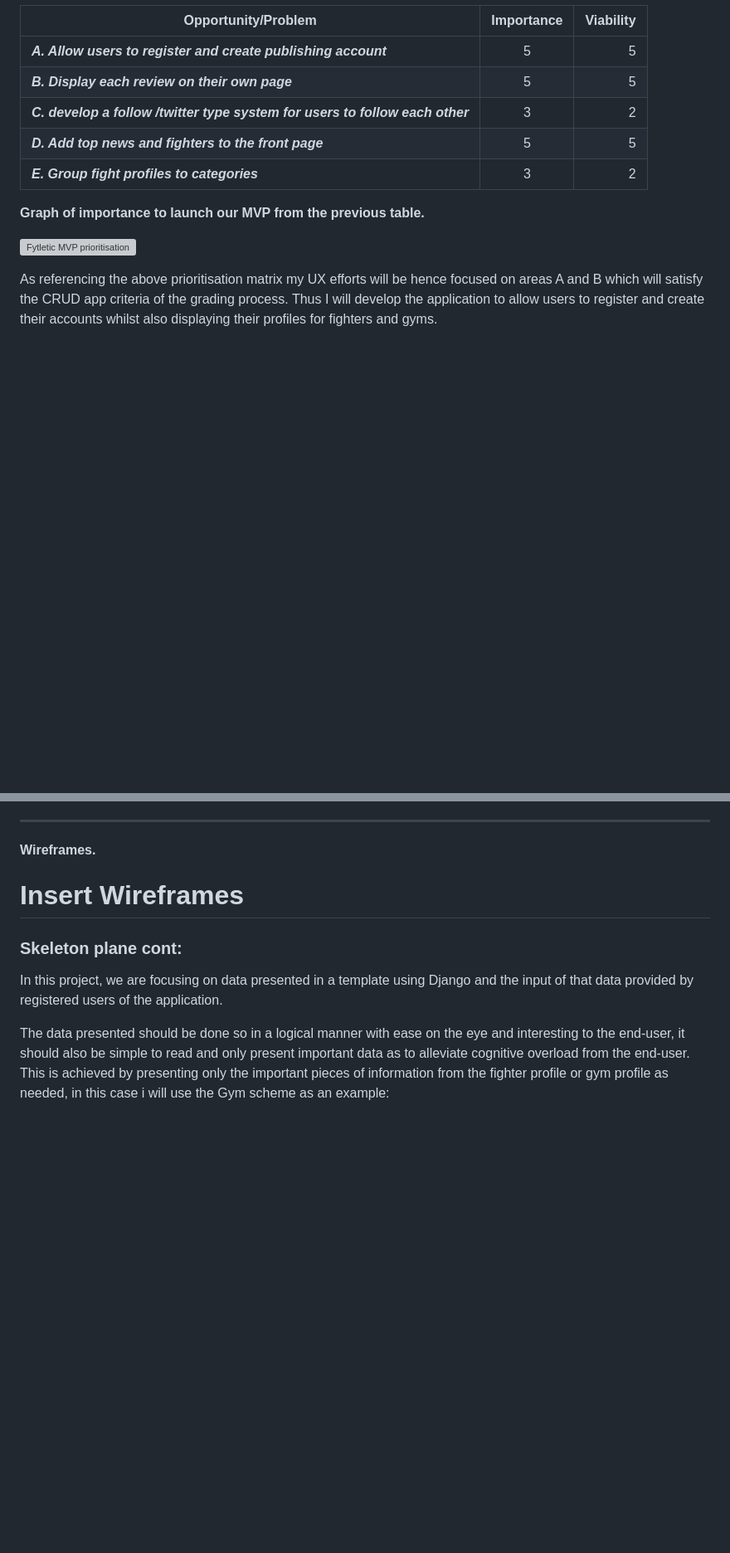
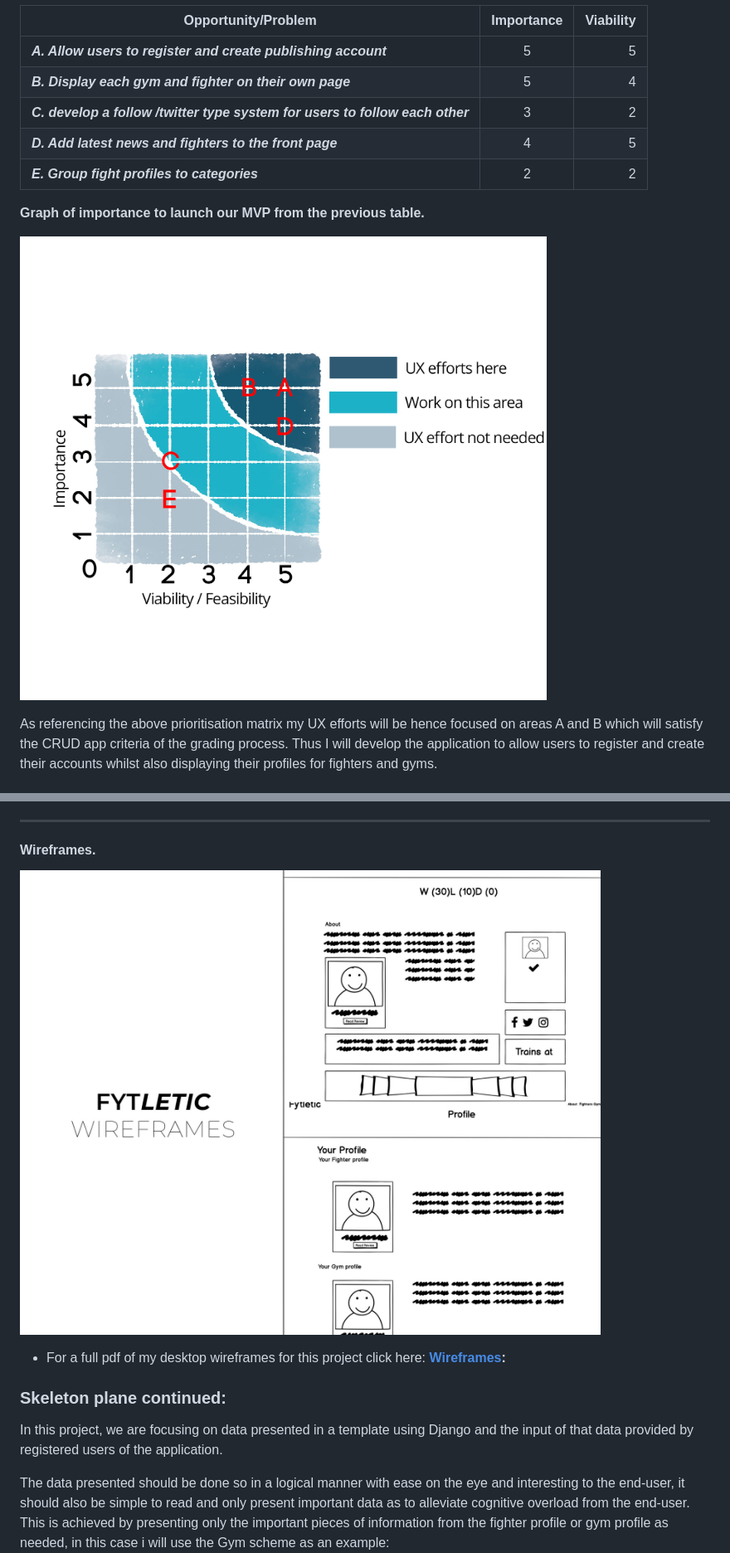
Before and after one commit to danielboots/fytletic, a Markdown page: README.md, 2 parts joined by grey strips. Shown: that part at 83% size. Rendered like a GitHub page; pictures changed too: media/pm4.png (added), media/wireframe.jpg (added); blank space fills up the shorter version; grey boxes are pictures that could not be loaded.

```diff
--- a/README.md
+++ b/README.md
@@ -270,15 +270,15 @@ For this project, we will be focusing on UX efforts of higher importance and dev
 | Opportunity/Problem       | Importance         | Viability  |
 | ------------- |:-------------:| -----:|
 | **_A.     Allow users to register and create publishing account_**       | 5 | 5 |
-| **_B.     Display each review on their own page_**      | 5      |   5 |
+| **_B.     Display each gym and fighter on their own page_**      | 5      |   4 |
 | **_C.     develop a follow /twitter type system for users to follow each other_** | 3      |    2 |
-| **_D. Add top news and fighters to the front page_** | 5      |    5 |
-| **_E.     Group fight profiles to categories_** | 3      |    2 |
+| **_D. Add latest news and fighters to the front page_** | 4      |    5 |
+| **_E.     Group fight profiles to categories_** | 2      |    2 |
 
 
 **Graph of importance to launch our MVP from the previous table.**
 
-![Fytletic MVP prioritisation ](###)
+![Fytletic MVP prioritisation ](media/pm4.png)
 
 
 As referencing the above prioritisation matrix my UX efforts will be hence focused on areas A and B which will satisfy the CRUD app criteria of the grading process.
@@ -521,12 +521,19 @@ ___
 
 
 #### **Wireframes.**
- # Insert Wireframes
+
+
+![Fytletic Wireframes ](media/wireframe.jpg)
+
+
+*  For a full pdf of my desktop wireframes for this project click here: **[Wireframes](media/docs/wireframes.pdf):**
 
 
 
 
-### **Skeleton plane cont:**
+
+
+### **Skeleton plane continued:**
 
 In this project, we are focusing on data presented in a template using Django  and the input of that data provided by registered users of the application.
 
```
Also changed, not shown: other parts of README.md (+119 -14 lines), media/djangoadmin.png (added), 2 other files.
